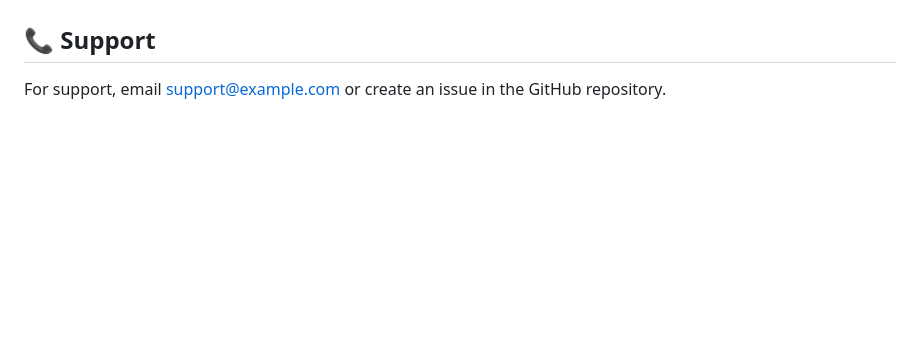
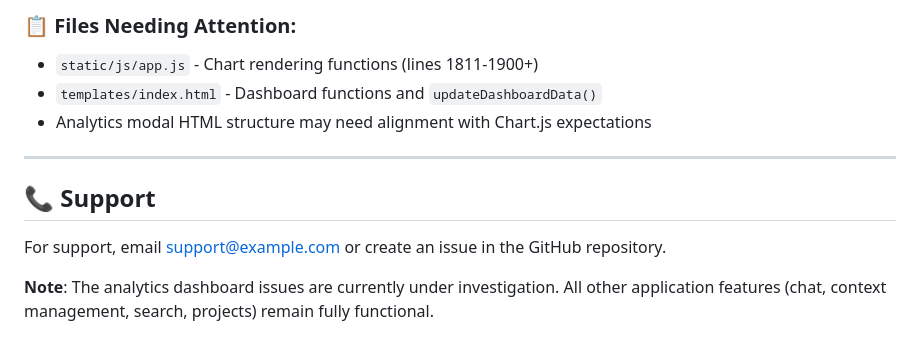
Before and after one commit to bluelilygithub/llm-search, a Markdown page: README.md, the part around one of its changes. Drawn GitHub-style; blank space fills up the shorter version.

```diff
--- a/README.md
+++ b/README.md
@@ -327,3 +391,12 @@ Contributions are welcome! Please read our [Contributing Guidelines](CONTRIBUTIN
+### 📋 **Files Needing Attention:**
+- `static/js/app.js` - Chart rendering functions (lines 1811-1900+)
+- `templates/index.html` - Dashboard functions and `updateDashboardData()`
+- Analytics modal HTML structure may need alignment with Chart.js expectations
+
+---
+
 ## 📞 Support
 
 For support, email support@example.com or create an issue in the GitHub repository.
+
+**Note**: The analytics dashboard issues are currently under investigation. All other application features (chat, context management, search, projects) remain fully functional.
```
Also changed, not shown: other parts of README.md (+64 -0 lines).
